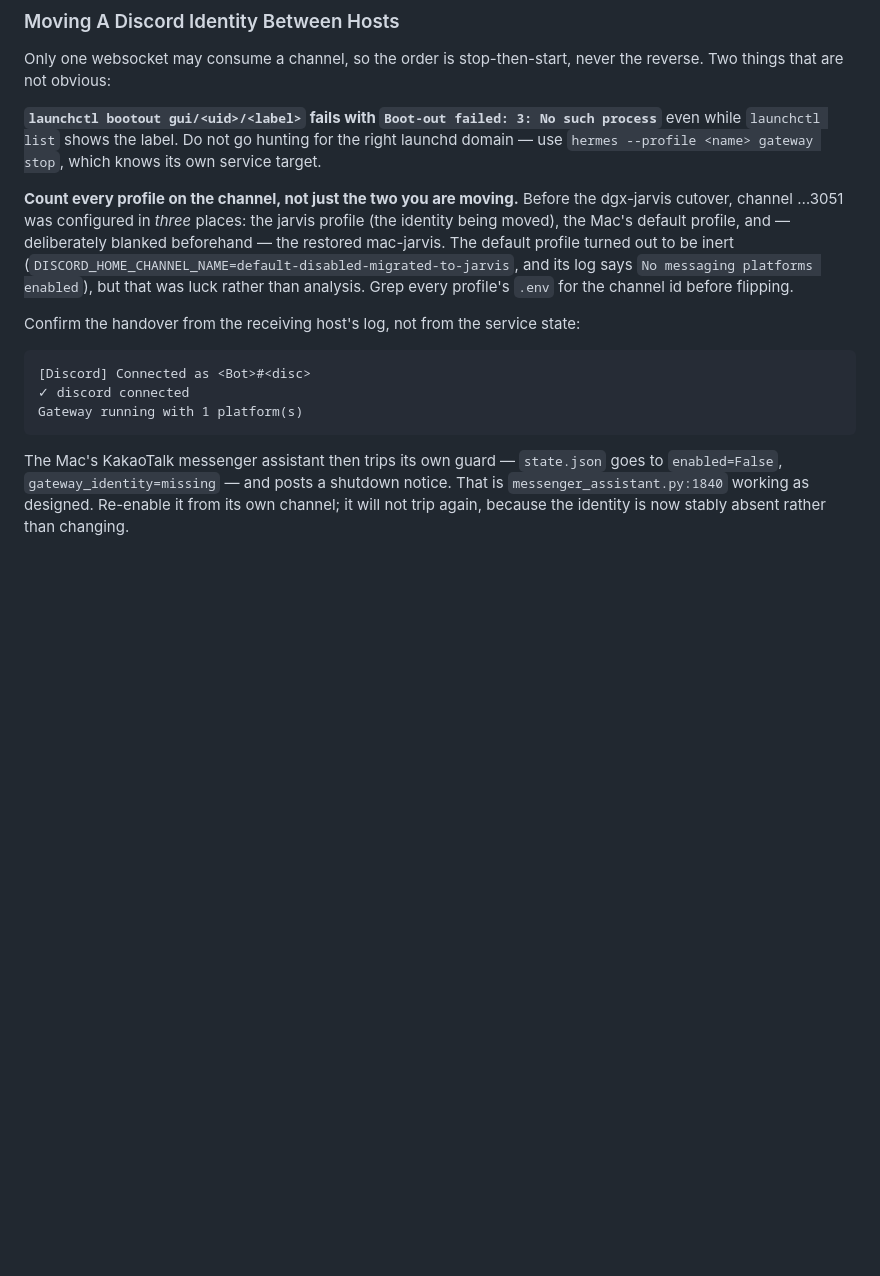
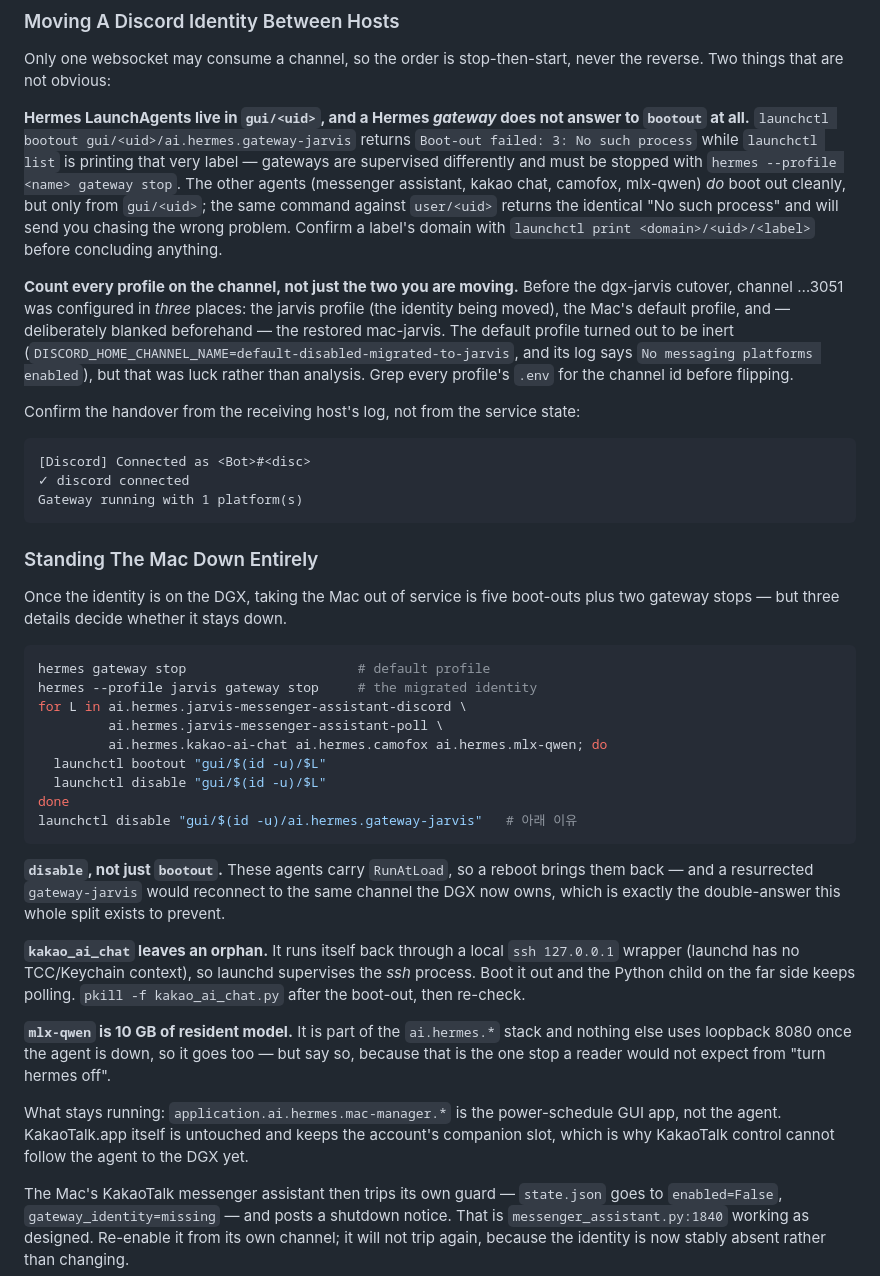
Before and after one commit to BoBeenLee/hermes-workspace, a Markdown page: knowledge/runbooks/hermes-agent-multi-host.md, the part around the change. GitHub-like rendering; blank space fills up the shorter version.

````diff
--- a/knowledge/runbooks/hermes-agent-multi-host.md
+++ b/knowledge/runbooks/hermes-agent-multi-host.md
@@ -238,9 +238,15 @@ defaulting to `mac-jarvis`.
 Only one websocket may consume a channel, so the order is stop-then-start, never the
 reverse. Two things that are not obvious:
 
-**`launchctl bootout gui/<uid>/<label>` fails with `Boot-out failed: 3: No such process`**
-even while `launchctl list` shows the label. Do not go hunting for the right launchd
-domain — use `hermes --profile <name> gateway stop`, which knows its own service target.
+**Hermes LaunchAgents live in `gui/<uid>`, and a Hermes *gateway* does not answer to
+`bootout` at all.** `launchctl bootout gui/<uid>/ai.hermes.gateway-jarvis` returns
+`Boot-out failed: 3: No such process` while `launchctl list` is printing that very
+label — gateways are supervised differently and must be stopped with
+`hermes --profile <name> gateway stop`. The other agents (messenger assistant, kakao
+chat, camofox, mlx-qwen) *do* boot out cleanly, but only from `gui/<uid>`; the same
+command against `user/<uid>` returns the identical "No such process" and will send you
+chasing the wrong problem. Confirm a label's domain with `launchctl print <domain>/<uid>/<label>`
+before concluding anything.
 
 **Count every profile on the channel, not just the two you are moving.** Before the
 dgx-jarvis cutover, channel …3051 was configured in *three* places: the jarvis profile
@@ -258,6 +264,40 @@ Confirm the handover from the receiving host's log, not from the service state:
 Gateway running with 1 platform(s)
 ```
 
+### Standing The Mac Down Entirely
+
+Once the identity is on the DGX, taking the Mac out of service is five boot-outs plus
+two gateway stops — but three details decide whether it stays down.
+
+```bash
+hermes gateway stop                      # default profile
+hermes --profile jarvis gateway stop     # the migrated identity
+for L in ai.hermes.jarvis-messenger-assistant-discord \
+         ai.hermes.jarvis-messenger-assistant-poll \
+         ai.hermes.kakao-ai-chat ai.hermes.camofox ai.hermes.mlx-qwen; do
+  launchctl bootout "gui/$(id -u)/$L"
+  launchctl disable "gui/$(id -u)/$L"
+done
+launchctl disable "gui/$(id -u)/ai.hermes.gateway-jarvis"   # 아래 이유
+```
+
+**`disable`, not just `bootout`.** These agents carry `RunAtLoad`, so a reboot brings
+them back — and a resurrected `gateway-jarvis` would reconnect to the same channel the
+DGX now owns, which is exactly the double-answer this whole split exists to prevent.
+
+**`kakao_ai_chat` leaves an orphan.** It runs itself back through a local
+`ssh 127.0.0.1` wrapper (launchd has no TCC/Keychain context), so launchd supervises
+the *ssh* process. Boot it out and the Python child on the far side keeps polling.
+`pkill -f kakao_ai_chat.py` after the boot-out, then re-check.
+
+**`mlx-qwen` is 10 GB of resident model.** It is part of the `ai.hermes.*` stack and
+nothing else uses loopback 8080 once the agent is down, so it goes too — but say so,
+because that is the one stop a reader would not expect from "turn hermes off".
+
+What stays running: `application.ai.hermes.mac-manager.*` is the power-schedule GUI
+app, not the agent. KakaoTalk.app itself is untouched and keeps the account's companion
+slot, which is why KakaoTalk control cannot follow the agent to the DGX yet.
+
 The Mac's KakaoTalk messenger assistant then trips its own guard — `state.json` goes to
 `enabled=False`, `gateway_identity=missing` — and posts a shutdown notice. That is
 `messenger_assistant.py:1840` working as designed. Re-enable it from its own channel;
````
Also changed, not shown: knowledge/log.md (+6 -0 lines), tasks/2026-09-13-mac-hermes-stood-down.md (added, +84 -0 lines).
